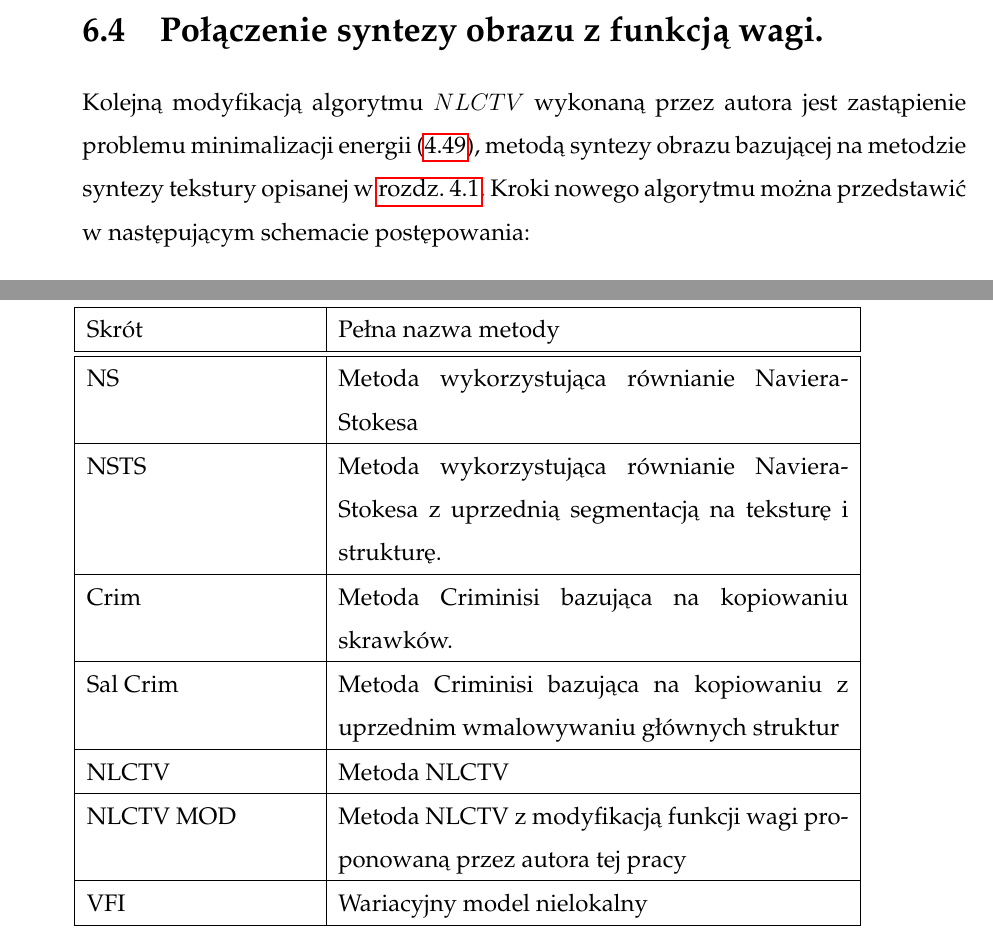
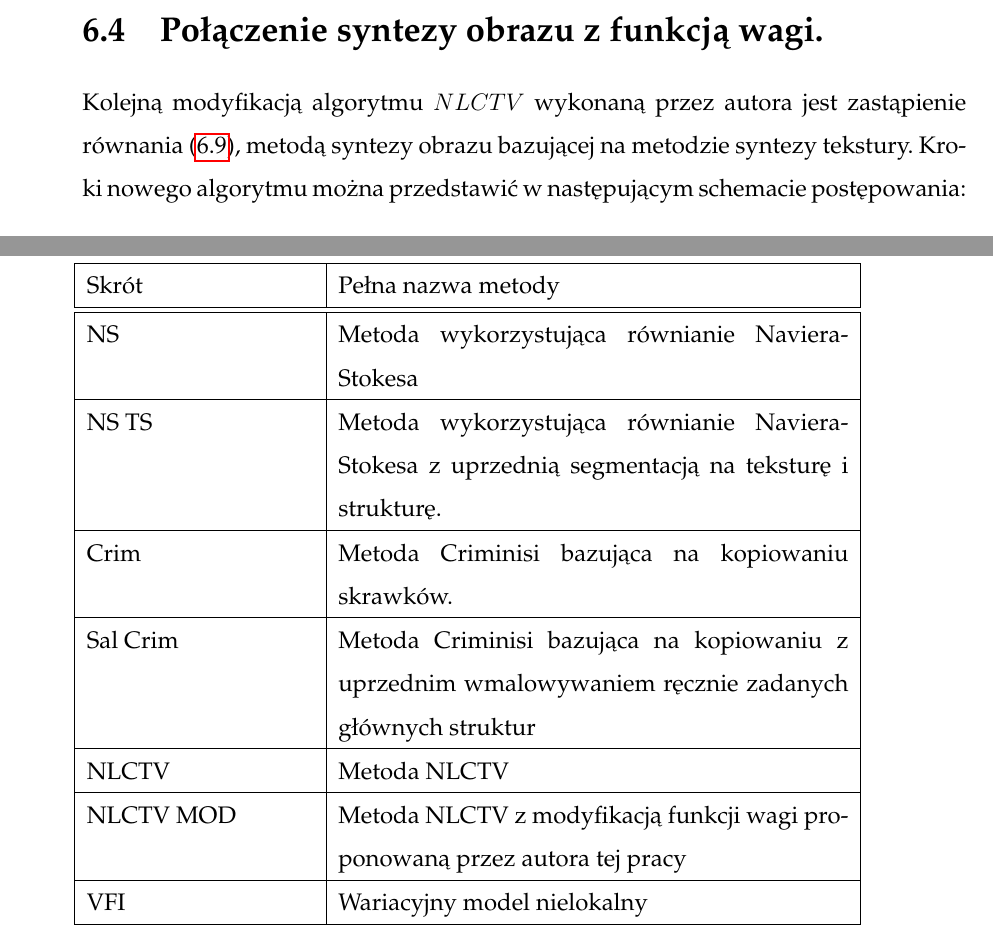
Before and after one commit to Marek23/MGRLATEX, a LaTeX document (mgr.tex): two parts of pages 55 and 100 of 112, joined at a grey line, cut so that both start at the same text. Compiled offline with pdfLaTeX.

Commit message:
Dodanie ostatnich poprawek.

```diff
--- a/mgr.tex
+++ b/mgr.tex
@@ -1500,7 +1500,7 @@ Złożoność obliczeniowa algorytmu $NLCTV$ skutkuje długim czasem obliczania
 \end{align}
 W powyższym równaniu eliminacja zmiennych $v$ oraz $b$ pozwala znacznie ograniczyć wykorzystywane zasoby pamięciowe i przyspieszyć działanie dzięki pominięciu dodatkowych obliczeń wykluczonych zmiennych. Korzyści czasowe oraz różnice w obliczonych obrazach opisany zostanie w podrozdziale \ref{ssec:NLCTVModSec}.
 \section{Połączenie syntezy obrazu z funkcją wagi.}
-Kolejną modyfikacją algorytmu $NLCTV$ wykonaną przez autora jest zastąpienie problemu minimalizacji energii \eqref{ENLCTV}, metodą syntezy obrazu bazującej na metodzie syntezy tekstury opisanej w \autoref{sec:StructureTextureNavierStokes}. Kroki nowego algorytmu można przedstawić w następującym schemacie postępowania:
+Kolejną modyfikacją algorytmu $NLCTV$ wykonaną przez autora jest zastąpienie równania \eqref{NLH1}, metodą syntezy obrazu bazującej na metodzie syntezy tekstury. Kroki nowego algorytmu można przedstawić w następującym schemacie postępowania:
 \begin{enumerate}
 \item
 Wyznaczeniu funkcji wagi $w$ zgodnie z \eqref{DNLWEIGHT}.
@@ -3550,10 +3550,9 @@ Algorytmy zostały zbadane dla różnych parametrów wypełniania. Zestawienie w
         \hline
          Skrót & Pełna nazwa metody \\ \hline \hline
          NS    & Metoda wykorzystująca równianie Naviera-Stokesa \\ \hline
-         NSTS    & Metoda wykorzystująca równianie Naviera-Stokesa z uprzednią segmentacją na teksturę i strukturę. \\ \hline
+         NS TS    & Metoda wykorzystująca równianie Naviera-Stokesa z uprzednią segmentacją na teksturę i strukturę. \\ \hline
          Crim    & Metoda Criminisi bazująca na kopiowaniu skrawków. \\ \hline
-         Sal Crim    & Metoda Criminisi bazująca na kopiowaniu z uprzednim wmalowywaniu głównych
-         struktur \\ \hline
+         Sal Crim    & Metoda Criminisi bazująca na kopiowaniu z uprzednim wmalowywaniem ręcznie zadanych głównych struktur \\ \hline
          NLCTV    & Metoda NLCTV \\ \hline
          NLCTV MOD   & Metoda NLCTV z modyfikacją funkcji wagi proponowaną przez autora tej pracy \\ \hline
          VFI   & Wariacyjny model nielokalny \\ \hline
```
Also changed, not shown: mgr.tex (8 more changed lines).
